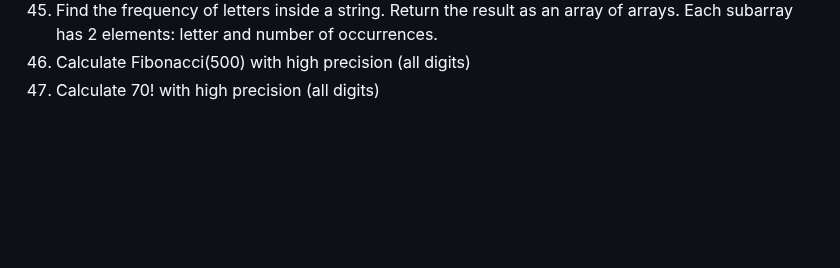
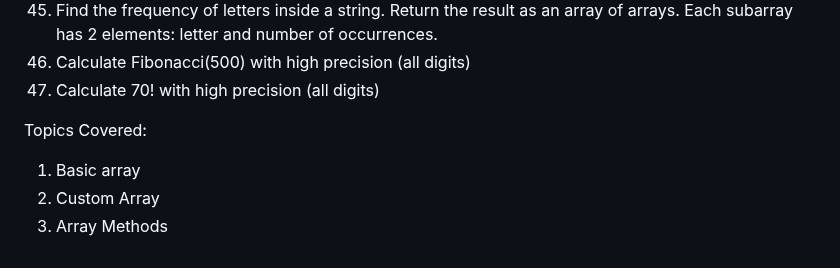
Before and after one commit to PreuSharma/BridgeLabz_Preu_1061, a Markdown page: README.md, the part around the change. Drawn GitHub-style; blank space fills up the shorter version.

Commit message:
[Preu] Refactor: updated Readme.md for 13-12-2024

```diff
--- a/README.md
+++ b/README.md
@@ -126,3 +126,8 @@ levels)
 51. Find the frequency of letters inside a string. Return the result as an array of arrays. Each subarray has 2 elements: letter and number of occurrences.
 52. Calculate Fibonacci(500) with high precision (all digits)
 53. Calculate 70! with high precision (all digits)
+
+Topics Covered:
+1. Basic array
+2. Custom Array
+3. Array Methods
```
